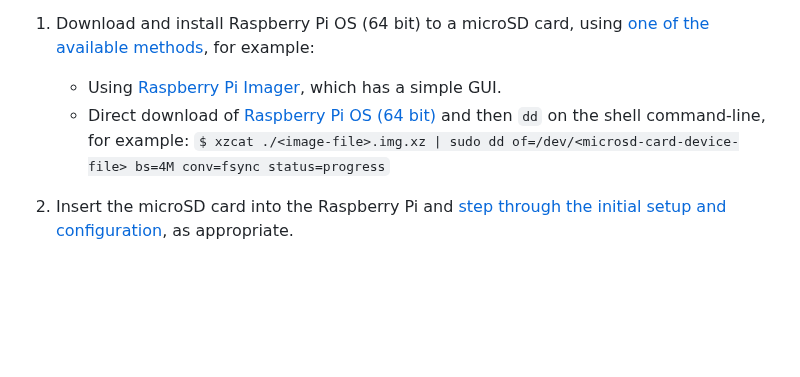
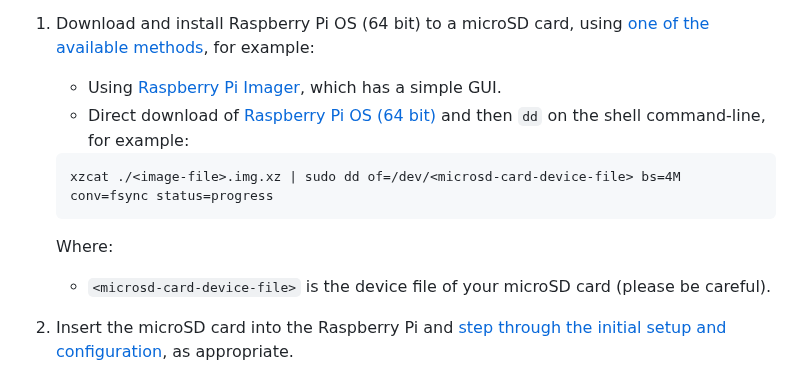
Before and after one commit to andrw3000/vespai, a Markdown page: deploy/README.md, the part around the change. Rendered like a GitHub page; blank space fills up the shorter version.

Commit message:
Markdown format tweak.

````diff
--- a/deploy/README.md
+++ b/deploy/README.md
@@ -6,7 +6,14 @@ Here are some notes on how you can get the VespAI detection running using the pr
 
  1. Download and install Raspberry Pi OS (64 bit) to a microSD card, using [one of the available methods](https://www.raspberrypi.com/documentation/computers/getting-started.html#install-an-operating-system), for example:
     - Using [Raspberry Pi Imager](https://www.raspberrypi.com/documentation/computers/getting-started.html#install-using-imager), which has a simple GUI.
-    - Direct download of [Raspberry Pi OS (64 bit)](https://www.raspberrypi.com/software/operating-systems/#raspberry-pi-os-64-bit) and then `dd` on the shell command-line, for example: `$ xzcat ./<image-file>.img.xz | sudo dd of=/dev/<microsd-card-device-file> bs=4M conv=fsync status=progress`
+    - Direct download of [Raspberry Pi OS (64 bit)](https://www.raspberrypi.com/software/operating-systems/#raspberry-pi-os-64-bit) and then `dd` on the shell command-line, for example:
+
+    ```
+    xzcat ./<image-file>.img.xz | sudo dd of=/dev/<microsd-card-device-file> bs=4M conv=fsync status=progress
+    ```
+
+    Where:
+    - `<microsd-card-device-file>` is the device file of your microSD card (please be careful).
 
  2. Insert the microSD card into the Raspberry Pi and [step through the initial setup and configuration](https://www.raspberrypi.com/documentation/computers/getting-started.html#set-up-your-raspberry-pi), as appropriate.
 
````
